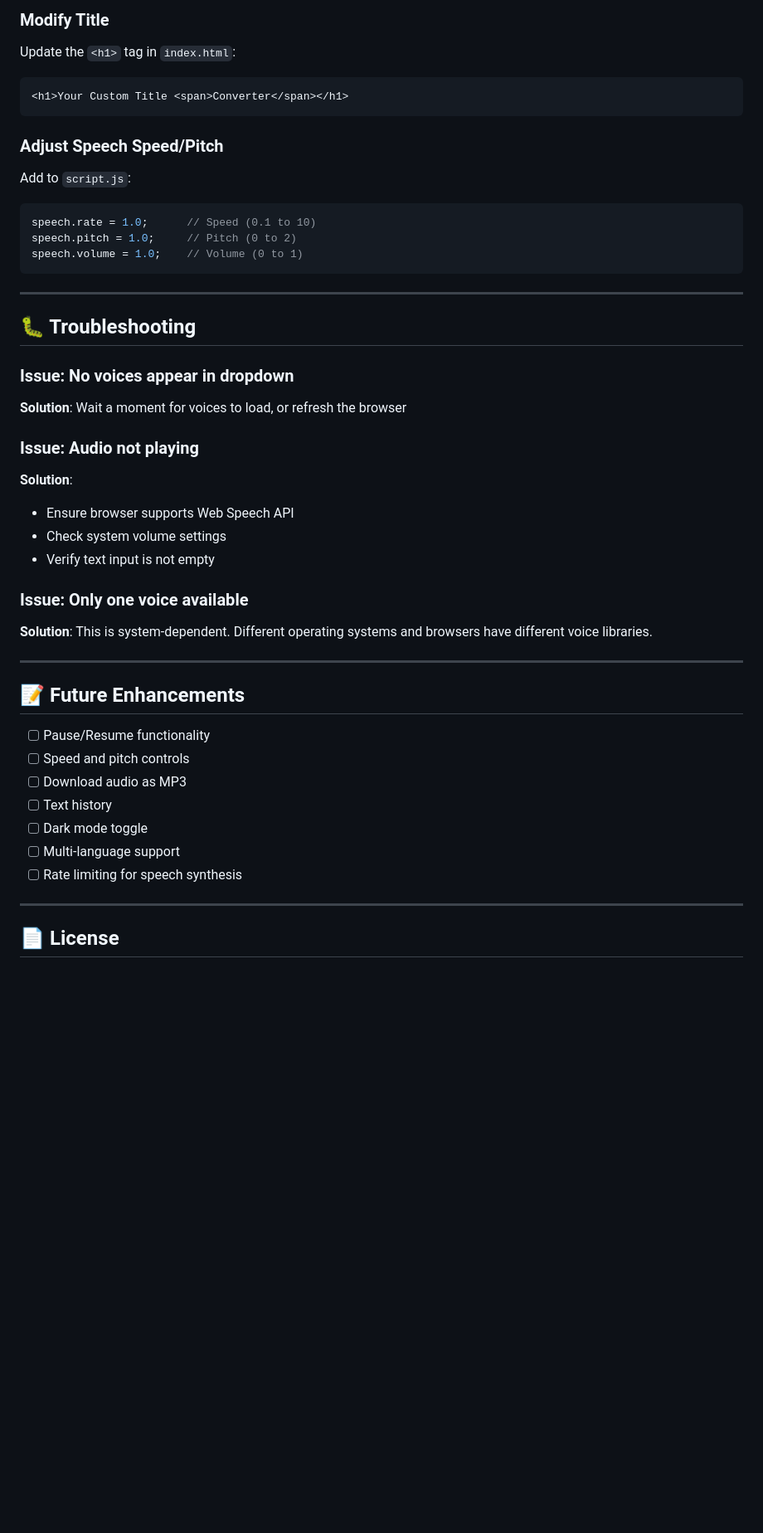
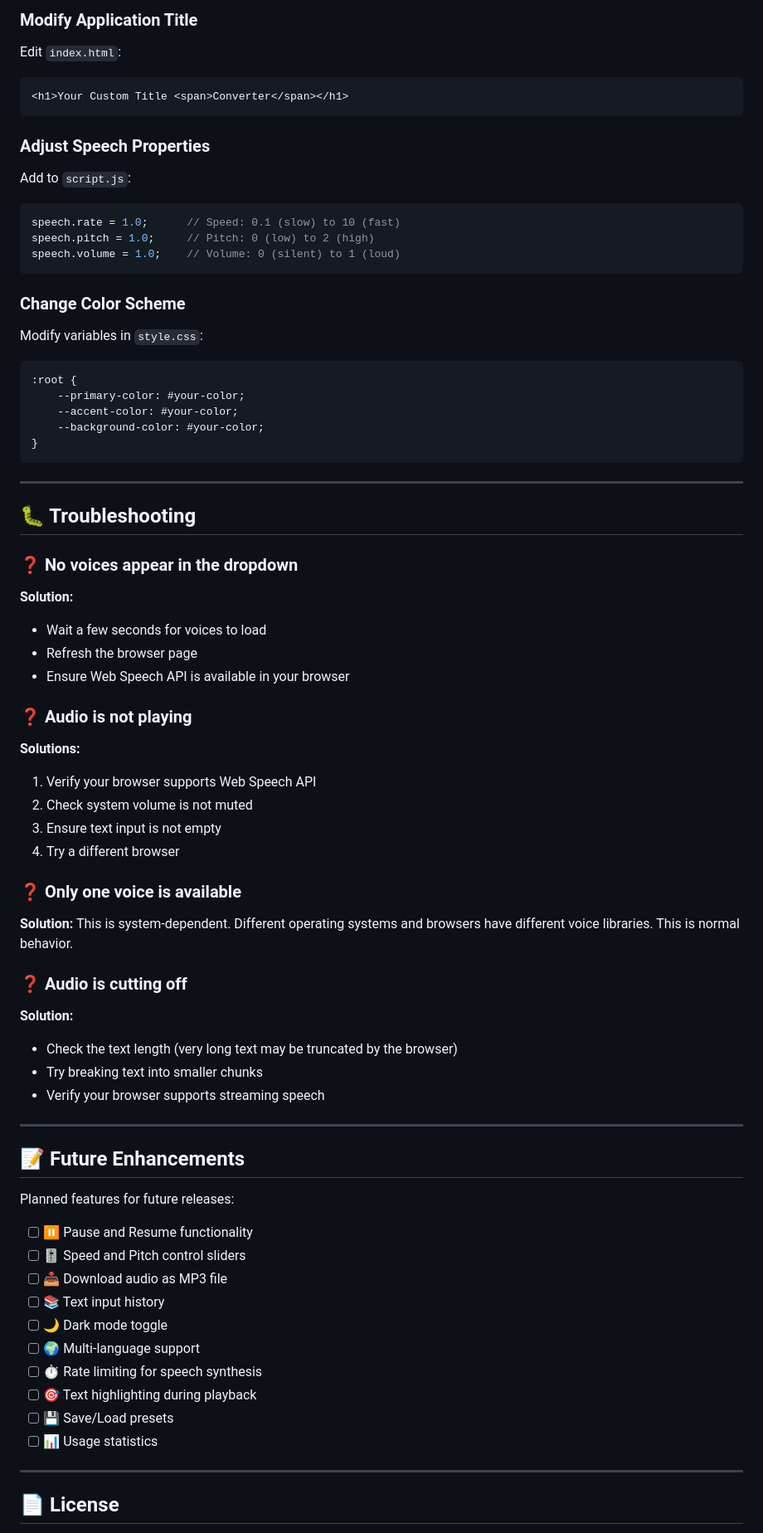
Before and after one commit to HoucemZaier/Text-To-Speech_Converter_With-JavaScript, a Markdown page: README.md, the part around one of its changes. Shown at 83% size. Drawn GitHub-style; blank space fills up the shorter version.

````diff
--- a/README.md
+++ b/README.md
@@ -182,46 +237,79 @@ Edit the font import in `index.html`:
 ```
 
-### Modify Title
-Update the `<h1>` tag in `index.html`:
+### Modify Application Title
+
+Edit `index.html`:
 ```html
 <h1>Your Custom Title <span>Converter</span></h1>
 ```
 
-### Adjust Speech Speed/Pitch
+### Adjust Speech Properties
+
 Add to `script.js`:
 ```javascript
-speech.rate = 1.0;      // Speed (0.1 to 10)
-speech.pitch = 1.0;     // Pitch (0 to 2)
-speech.volume = 1.0;    // Volume (0 to 1)
+speech.rate = 1.0;      // Speed: 0.1 (slow) to 10 (fast)
+speech.pitch = 1.0;     // Pitch: 0 (low) to 2 (high)
+speech.volume = 1.0;    // Volume: 0 (silent) to 1 (loud)
+```
+
+### Change Color Scheme
+
+Modify variables in `style.css`:
+```css
+:root {
+    --primary-color: #your-color;
+    --accent-color: #your-color;
+    --background-color: #your-color;
+}
 ```
 
 ---
 
 ## 🐛 Troubleshooting
 
-### Issue: No voices appear in dropdown
-**Solution**: Wait a moment for voices to load, or refresh the browser
+### ❓ No voices appear in the dropdown
 
-### Issue: Audio not playing
-**Solution**:
-- Ensure browser supports Web Speech API
-- Check system volume settings
-- Verify text input is not empty
+**Solution:**
+- Wait a few seconds for voices to load
+- Refresh the browser page
+- Ensure Web Speech API is available in your browser
 
-### Issue: Only one voice available
-**Solution**: This is system-dependent. Different operating systems and browsers have different voice libraries.
+### ❓ Audio is not playing
+
+**Solutions:**
+1. Verify your browser supports Web Speech API
+2. Check system volume is not muted
+3. Ensure text input is not empty
+4. Try a different browser
+
+### ❓ Only one voice is available
+
+**Solution:**
+This is system-dependent. Different operating systems and browsers have different voice libraries. This is normal behavior.
+
+### ❓ Audio is cutting off
+
+**Solution:**
+- Check the text length (very long text may be truncated by the browser)
+- Try breaking text into smaller chunks
+- Verify your browser supports streaming speech
 
 ---
 
 ## 📝 Future Enhancements
 
-- [ ] Pause/Resume functionality
-- [ ] Speed and pitch controls
-- [ ] Download audio as MP3
-- [ ] Text history
-- [ ] Dark mode toggle
-- [ ] Multi-language support
-- [ ] Rate limiting for speech synthesis
+Planned features for future releases:
+
+- [ ] ⏸️ Pause and Resume functionality
+- [ ] 🎚️ Speed and Pitch control sliders
+- [ ] 📥 Download audio as MP3 file
+- [ ] 📚 Text input history
+- [ ] 🌙 Dark mode toggle
+- [ ] 🌍 Multi-language support
+- [ ] ⏱️ Rate limiting for speech synthesis
+- [ ] 🎯 Text highlighting during playback
+- [ ] 💾 Save/Load presets
+- [ ] 📊 Usage statistics
 
 ---
 
````
Also changed, not shown: other parts of README.md (+177 -105 lines).
